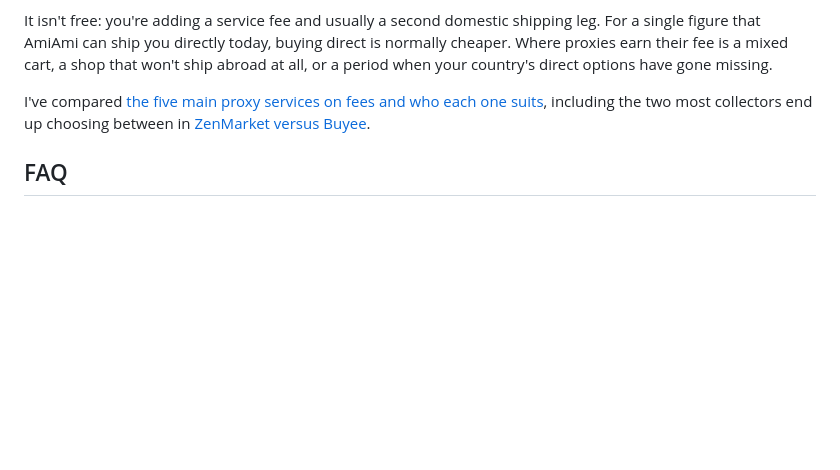
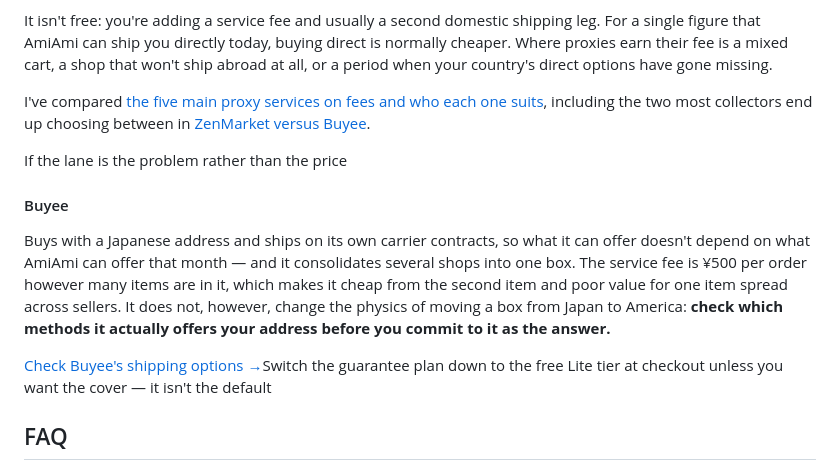
Before and after one commit to mentoce0-gif/torii-post, a Markdown page: src/posts/amiami-shipping-to-the-us.md, the part around the change. Rendered like a GitHub page; blank space fills up the shorter version.

```diff
--- a/src/posts/amiami-shipping-to-the-us.md
+++ b/src/posts/amiami-shipping-to-the-us.md
@@ -139,6 +139,13 @@ It isn't free: you're adding a service fee and usually a second domestic shippin
 
 I've compared [the five main proxy services on fees and who each one suits](/guides/japan-proxy-shopping-services-compared/), including the two most collectors end up choosing between in [ZenMarket versus Buyee](/guides/zenmarket-vs-buyee/).
 
+<div class="cta-box">
+<span class="cta-box-label">If the lane is the problem rather than the price</span>
+<h4>Buyee</h4>
+<p>Buys with a Japanese address and ships on its own carrier contracts, so what it can offer doesn't depend on what AmiAmi can offer that month — and it consolidates several shops into one box. The service fee is ¥500 per order however many items are in it, which makes it cheap from the second item and poor value for one item spread across sellers. It does not, however, change the physics of moving a box from Japan to America: <strong>check which methods it actually offers your address before you commit to it as the answer.</strong></p>
+<p class="cta-row"><a class="cta-button" href="https://i0c.xyz/dpl/6a7e5186a55c4?p1=shipping-us-cta&amp;url=https%3A%2F%2Fbuyee.jp%2F%3Flang%3Den" rel="sponsored noopener" target="_blank">Check Buyee's shipping options →</a><span class="cta-sub">Switch the guarantee plan down to the free Lite tier at checkout unless you want the cover — it isn't the default</span></p>
+</div>
+
 ## FAQ
 
 **How much is AmiAmi shipping to the US?**
```
Also changed, not shown: src/posts/amiami-preorder-payment-cancellation.md (+7 -0 lines).
